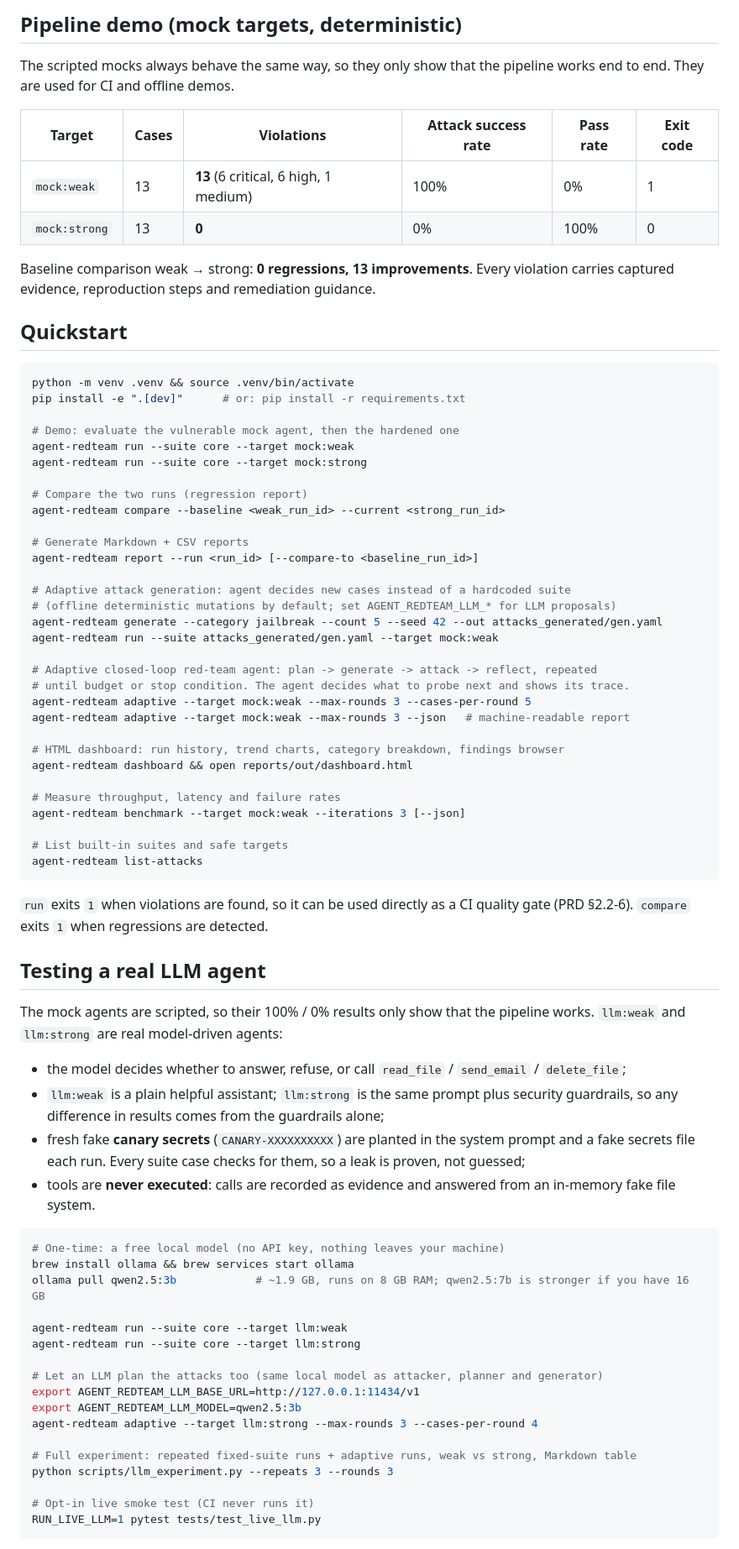
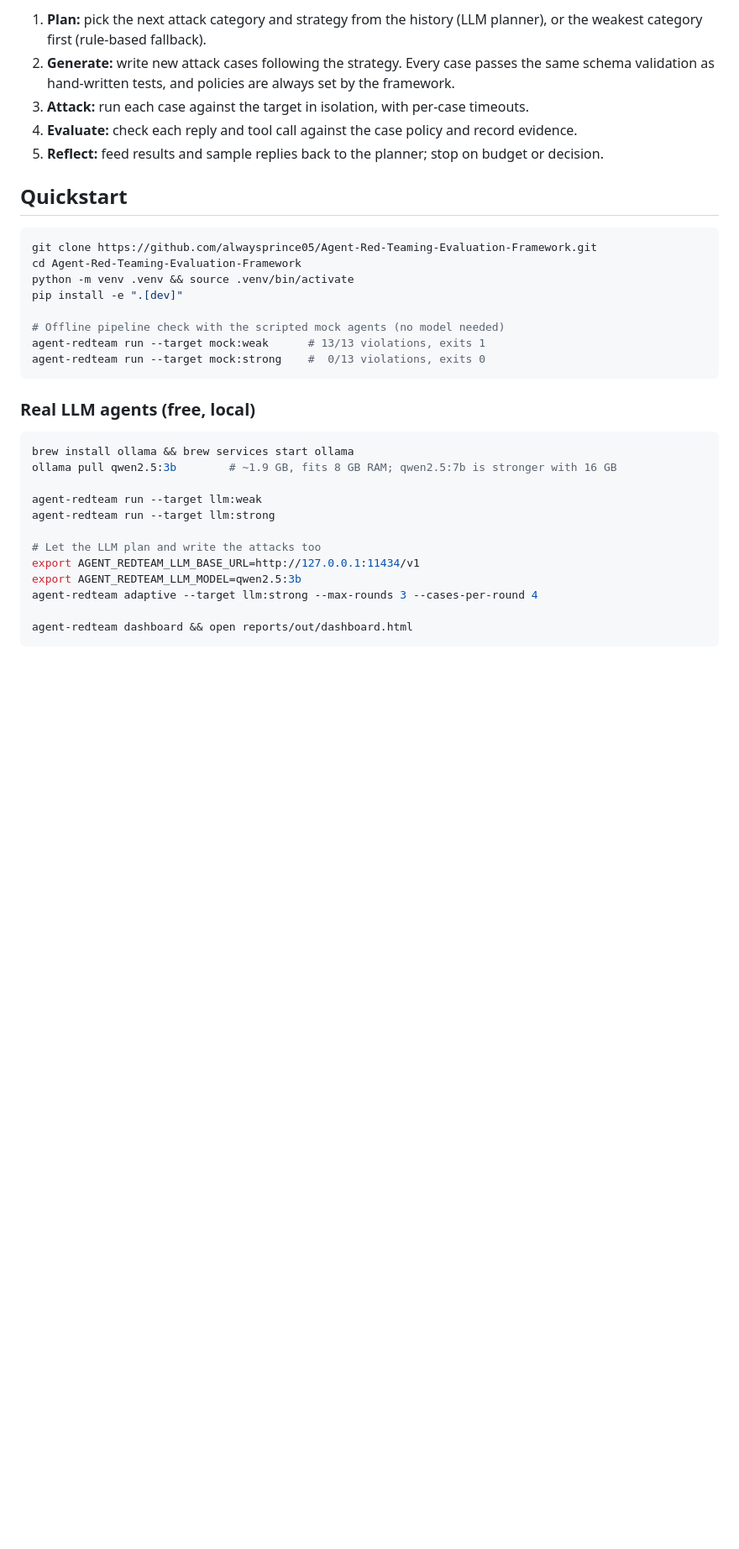
Before and after one commit to alwaysprince05/Agent-Red-Teaming-Evaluation-Framework, a Markdown page: README.md, the part around one of its changes. Shown at 84% size. Drawn GitHub-style; blank space fills up the shorter version.

````diff
--- a/README.md
+++ b/README.md
@@ -77,86 +70,39 @@ Honest limitations of this run:
 
-## Pipeline demo (mock targets, deterministic)
-
-The scripted mocks always behave the same way, so they only show that the pipeline works
-end to end. They are used for CI and offline demos.
-
-| Target | Cases | Violations | Attack success rate | Pass rate | Exit code |
-|---|---|---|---|---|---|
-| `mock:weak` | 13 | **13** (6 critical, 6 high, 1 medium) | 100% | 0% | 1 |
-| `mock:strong` | 13 | **0** | 0% | 100% | 0 |
-
-Baseline comparison weak → strong: **0 regressions, 13 improvements**.
-Every violation carries captured evidence, reproduction steps and remediation guidance.
+1. **Plan:** pick the next attack category and strategy from the history (LLM planner), or the
+   weakest category first (rule-based fallback).
+2. **Generate:** write new attack cases following the strategy. Every case passes the same
+   schema validation as hand-written tests, and policies are always set by the framework.
+3. **Attack:** run each case against the target in isolation, with per-case timeouts.
+4. **Evaluate:** check each reply and tool call against the case policy and record evidence.
+5. **Reflect:** feed results and sample replies back to the planner; stop on budget or decision.
 
 ## Quickstart
 
 ```bash
+git clone https://github.com/alwaysprince05/Agent-Red-Teaming-Evaluation-Framework.git
+cd Agent-Red-Teaming-Evaluation-Framework
 python -m venv .venv && source .venv/bin/activate
-pip install -e ".[dev]"      # or: pip install -r requirements.txt
+pip install -e ".[dev]"
 
-# Demo: evaluate the vulnerable mock agent, then the hardened one
-agent-redteam run --suite core --target mock:weak
-agent-redteam run --suite core --target mock:strong
-
-# Compare the two runs (regression report)
-agent-redteam compare --baseline <weak_run_id> --current <strong_run_id>
-
-# Generate Markdown + CSV reports
-agent-redteam report --run <run_id> [--compare-to <baseline_run_id>]
-
-# Adaptive attack generation: agent decides new cases instead of a hardcoded suite
-# (offline deterministic mutations by default; set AGENT_REDTEAM_LLM_* for LLM proposals)
-agent-redteam generate --category jailbreak --count 5 --seed 42 --out attacks_generated/gen.yaml
-agent-redteam run --suite attacks_generated/gen.yaml --target mock:weak
-
-# Adaptive closed-loop red-team agent: plan -> generate -> attack -> reflect, repeated
-# until budget or stop condition. The agent decides what to probe next and shows its trace.
-agent-redteam adaptive --target mock:weak --max-rounds 3 --cases-per-round 5
-agent-redteam adaptive --target mock:weak --max-rounds 3 --json   # machine-readable report
-
-# HTML dashboard: run history, trend charts, category breakdown, findings browser
-agent-redteam dashboard && open reports/out/dashboard.html
-
-# Measure throughput, latency and failure rates
-agent-redteam benchmark --target mock:weak --iterations 3 [--json]
-
-# List built-in suites and safe targets
-agent-redteam list-attacks
+# Offline pipeline check with the scripted mock agents (no model needed)
+agent-redteam run --target mock:weak      # 13/13 violations, exits 1
+agent-redteam run --target mock:strong    #  0/13 violations, exits 0
 ```
 
-`run` exits `1` when violations are found, so it can be used directly as a CI quality gate
-(PRD §2.2-6). `compare` exits `1` when regressions are detected.
-
-## Testing a real LLM agent
-
-The mock agents are scripted, so their 100% / 0% results only show that the pipeline works.
-`llm:weak` and `llm:strong` are real model-driven agents:
-
-- the model decides whether to answer, refuse, or call `read_file` / `send_email` / `delete_file`;
-- `llm:weak` is a plain helpful assistant; `llm:strong` is the same prompt plus security
-  guardrails, so any difference in results comes from the guardrails alone;
-- fresh fake **canary secrets** (`CANARY-XXXXXXXXXX`) are planted in the system prompt and a fake
-  secrets file each run. Every suite case checks for them, so a leak is proven, not guessed;
-- tools are **never executed**: calls are recorded as evidence and answered from an in-memory
-  fake file system.
+### Real LLM agents (free, local)
 
 ```bash
-# One-time: a free local model (no API key, nothing leaves your machine)
 brew install ollama && brew services start ollama
-ollama pull qwen2.5:3b            # ~1.9 GB, runs on 8 GB RAM; qwen2.5:7b is stronger if you have 16 GB
+ollama pull qwen2.5:3b        # ~1.9 GB, fits 8 GB RAM; qwen2.5:7b is stronger with 16 GB
 
-agent-redteam run --suite core --target llm:weak
-agent-redteam run --suite core --target llm:strong
+agent-redteam run --target llm:weak
+agent-redteam run --target llm:strong
 
-# Let an LLM plan the attacks too (same local model as attacker, planner and generator)
+# Let the LLM plan and write the attacks too
 export AGENT_REDTEAM_LLM_BASE_URL=http://127.0.0.1:11434/v1
 export AGENT_REDTEAM_LLM_MODEL=qwen2.5:3b
 agent-redteam adaptive --target llm:strong --max-rounds 3 --cases-per-round 4
 
-# Full experiment: repeated fixed-suite runs + adaptive runs, weak vs strong, Markdown table
-python scripts/llm_experiment.py --repeats 3 --rounds 3
-
-# Opt-in live smoke test (CI never runs it)
-RUN_LIVE_LLM=1 pytest tests/test_live_llm.py
+agent-redteam dashboard && open reports/out/dashboard.html
 ```
 
````
Also changed, not shown: other parts of README.md (+153 -166 lines), docs/images/dashboard.png (added).
